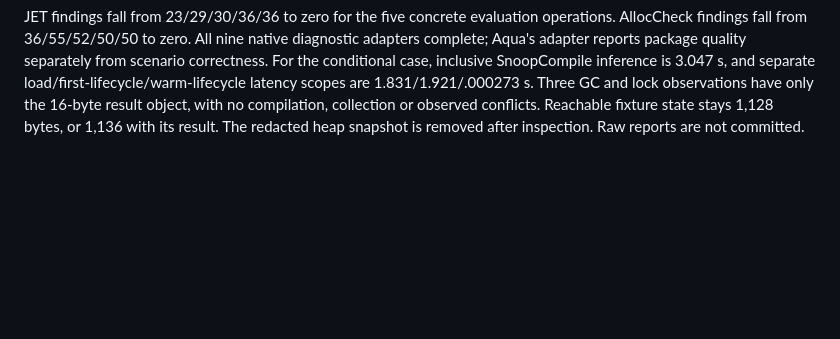
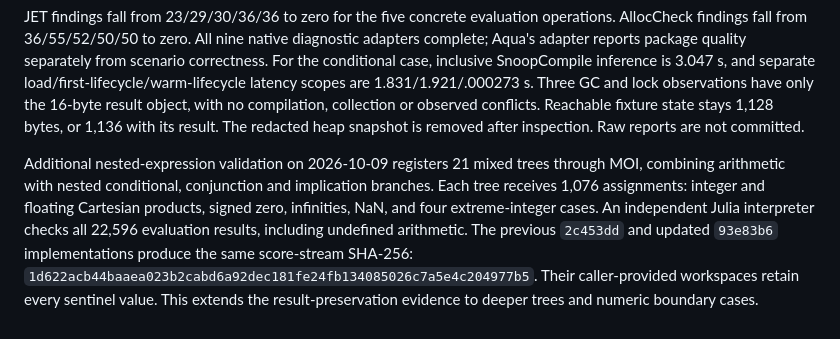
Before and after one commit to JuliaConstraints/CBLS.jl, a Markdown page: perf/qualification.md, the part around the change. GitHub-like rendering; blank space fills up the shorter version.

Commit message:
Record nested expression boundary validation

```diff
--- a/perf/qualification.md
+++ b/perf/qualification.md
@@ -277,3 +277,14 @@ scopes are 1.831/1.921/.000273 s. Three GC and lock observations have only the
 16-byte result object, with no compilation, collection or observed conflicts.
 Reachable fixture state stays 1,128 bytes, or 1,136 with its result. The redacted
 heap snapshot is removed after inspection. Raw reports are not committed.
+
+Additional nested-expression validation on 2026-10-09 registers 21 mixed trees
+through MOI, combining arithmetic with nested conditional, conjunction and
+implication branches. Each tree receives 1,076 assignments: integer and floating
+Cartesian products, signed zero, infinities, NaN, and four extreme-integer cases.
+An independent Julia interpreter checks all 22,596 evaluation results, including
+undefined arithmetic. The previous `2c453dd` and updated `93e83b6` implementations
+produce the same score-stream SHA-256:
+`1d622acb44baaea023b2cabd6a92dec181fe24fb134085026c7a5e4c204977b5`.
+Their caller-provided workspaces retain every sentinel value. This extends the
+result-preservation evidence to deeper trees and numeric boundary cases.
```
